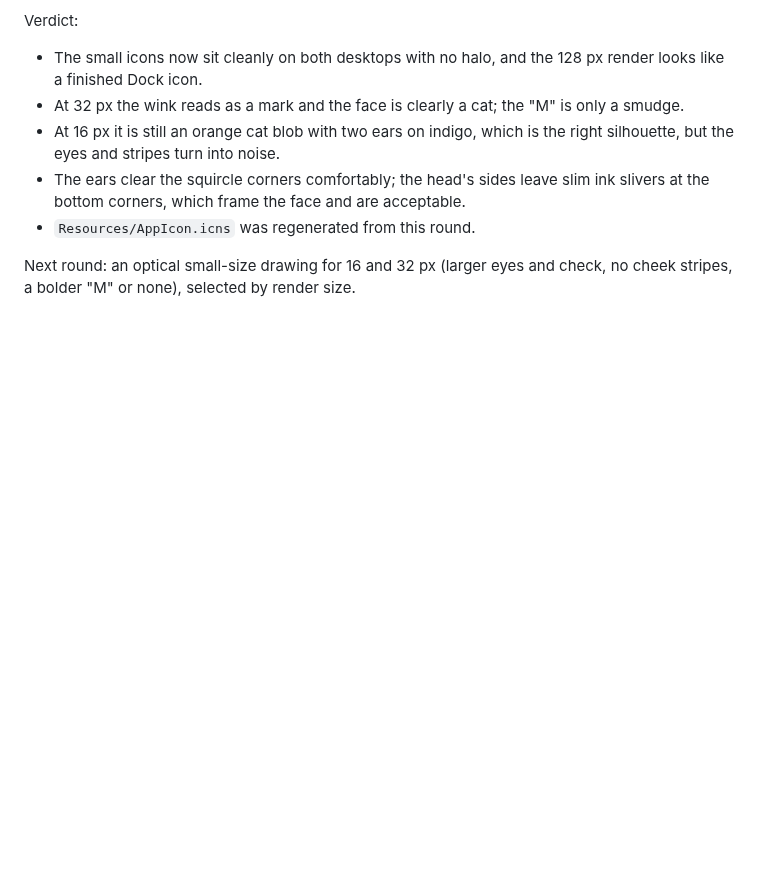
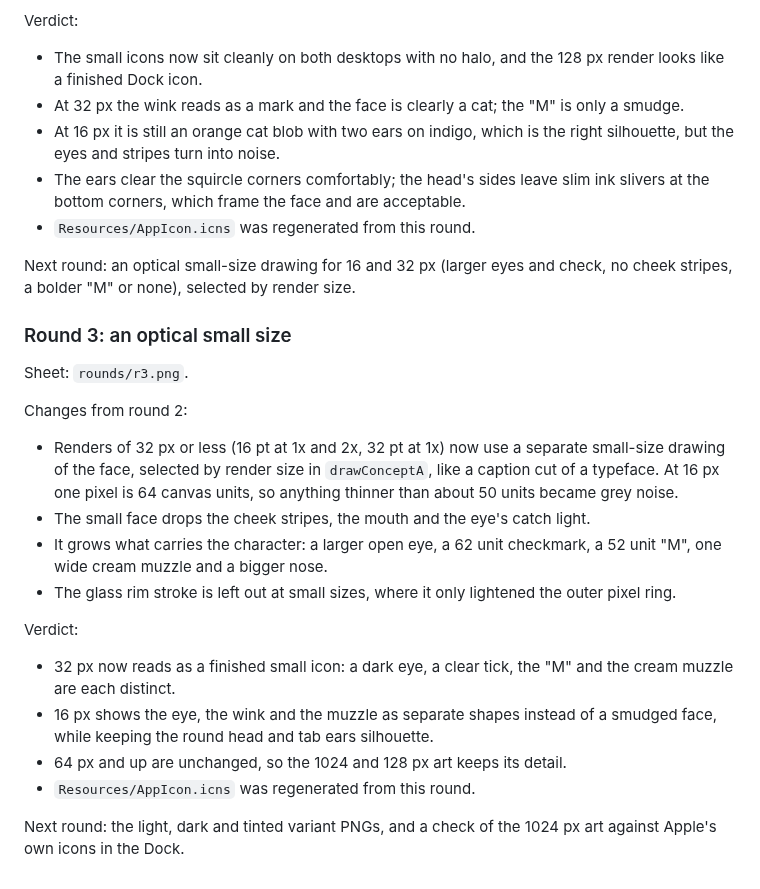
Before and after one commit to ethanwchen/tabbi, a Markdown page: docs/brand/icon.md, the part around the change. Rendered like a GitHub page; blank space fills up the shorter version.

```diff
--- a/docs/brand/icon.md
+++ b/docs/brand/icon.md
@@ -106,3 +106,24 @@ Verdict:
 - `Resources/AppIcon.icns` was regenerated from this round.
 
 Next round: an optical small-size drawing for 16 and 32 px (larger eyes and check, no cheek stripes, a bolder "M" or none), selected by render size.
+
+### Round 3: an optical small size
+
+Sheet: `rounds/r3.png`.
+
+Changes from round 2:
+
+- Renders of 32 px or less (16 pt at 1x and 2x, 32 pt at 1x) now use a separate small-size drawing of the face, selected by render size in `drawConceptA`, like a caption cut of a typeface.
+  At 16 px one pixel is 64 canvas units, so anything thinner than about 50 units became grey noise.
+- The small face drops the cheek stripes, the mouth and the eye's catch light.
+- It grows what carries the character: a larger open eye, a 62 unit checkmark, a 52 unit "M", one wide cream muzzle and a bigger nose.
+- The glass rim stroke is left out at small sizes, where it only lightened the outer pixel ring.
+
+Verdict:
+
+- 32 px now reads as a finished small icon: a dark eye, a clear tick, the "M" and the cream muzzle are each distinct.
+- 16 px shows the eye, the wink and the muzzle as separate shapes instead of a smudged face, while keeping the round head and tab ears silhouette.
+- 64 px and up are unchanged, so the 1024 and 128 px art keeps its detail.
+- `Resources/AppIcon.icns` was regenerated from this round.
+
+Next round: the light, dark and tinted variant PNGs, and a check of the 1024 px art against Apple's own icons in the Dock.
```
Also changed, not shown: docs/brand/rounds/r3.png (added), 2 other files.
